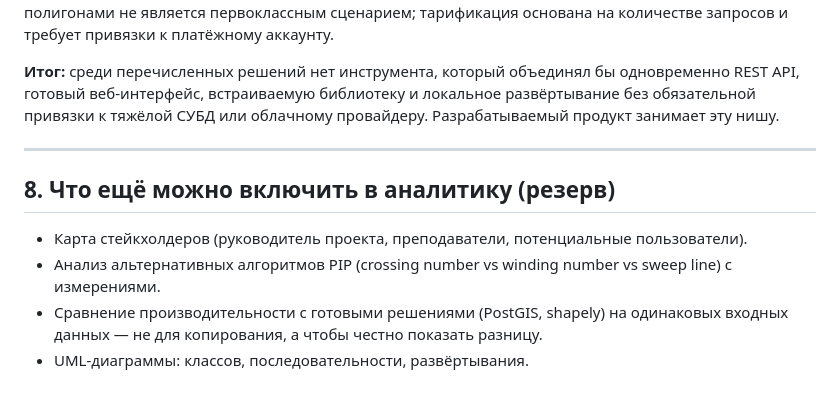
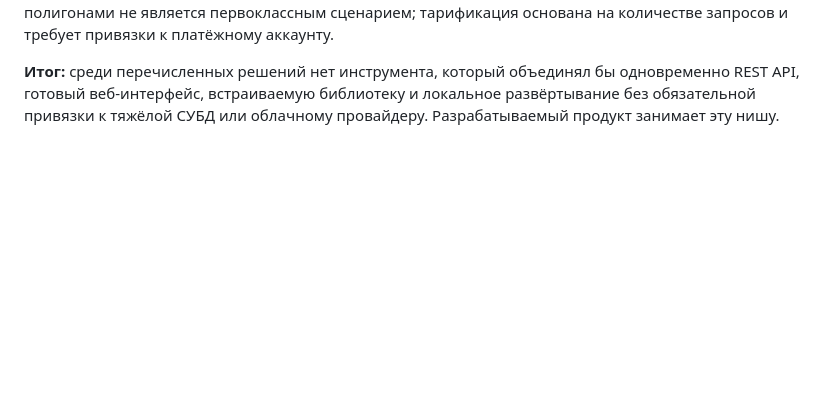
Before and after one commit to apossstle/dot-service, a Markdown page: docs/01-analytics.md, the part around the change. Drawn GitHub-style; blank space fills up the shorter version.

Commit message:
fix: delete reserve for analytics

```diff
--- a/docs/01-analytics.md
+++ b/docs/01-analytics.md
@@ -163,12 +163,3 @@
 **Облачные картографические API (Yandex Maps, Google Maps Platform)** — ориентированы прежде всего на геокодирование, роутинг и отображение карт. Работа с произвольными пользовательскими полигонами не является первоклассным сценарием; тарификация основана на количестве запросов и требует привязки к платёжному аккаунту.
 
 **Итог:** среди перечисленных решений нет инструмента, который объединял бы одновременно REST API, готовый веб-интерфейс, встраиваемую библиотеку и локальное развёртывание без обязательной привязки к тяжёлой СУБД или облачному провайдеру. Разрабатываемый продукт занимает эту нишу.
-
----
-
-## 8. Что ещё можно включить в аналитику (резерв)
-
-- Карта стейкхолдеров (руководитель проекта, преподаватели, потенциальные пользователи).
-- Анализ альтернативных алгоритмов PIP (crossing number vs winding number vs sweep line) с измерениями.
-- Сравнение производительности с готовыми решениями (PostGIS, shapely) на одинаковых входных данных — не для копирования, а чтобы честно показать разницу.
-- UML-диаграммы: классов, последовательности, развёртывания.
```
